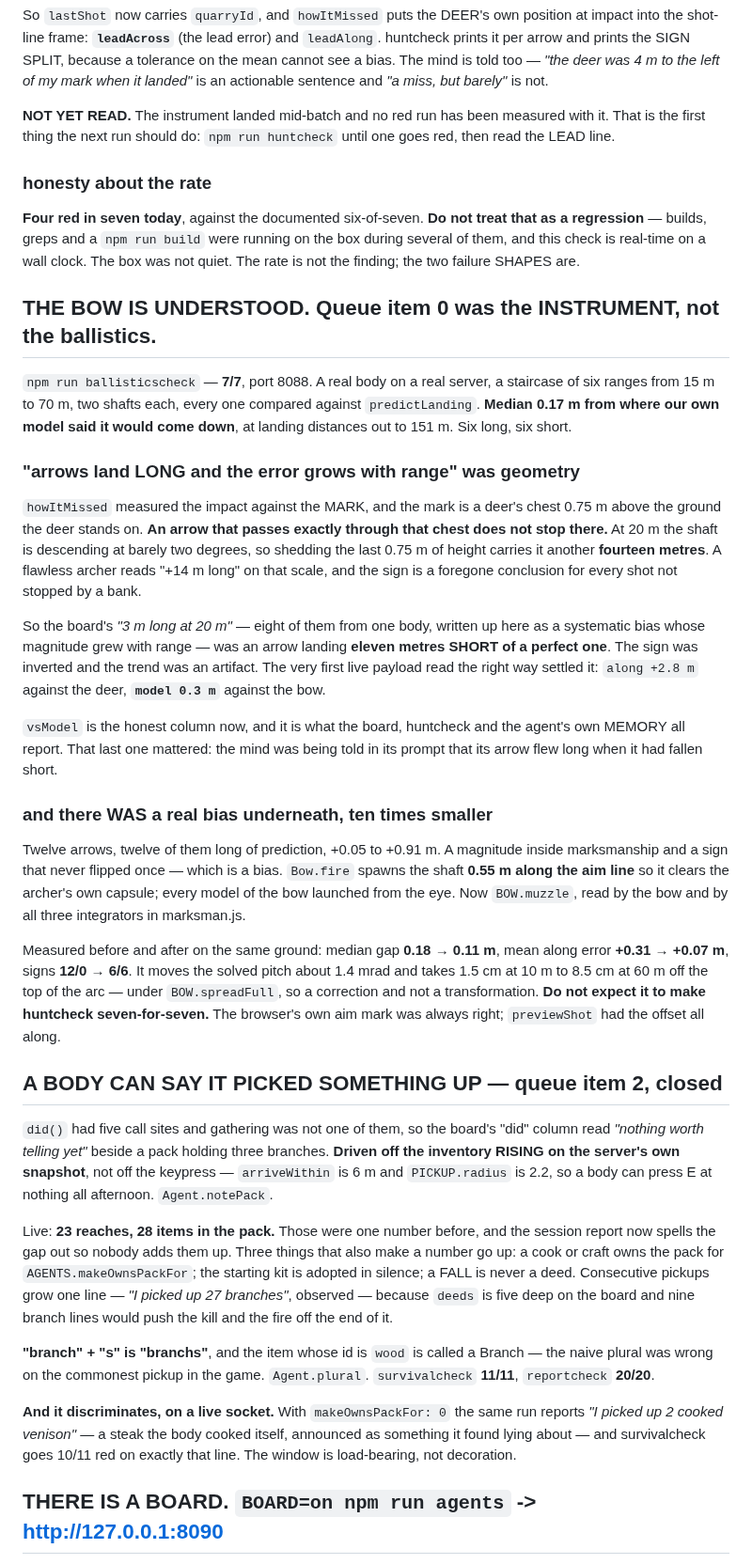
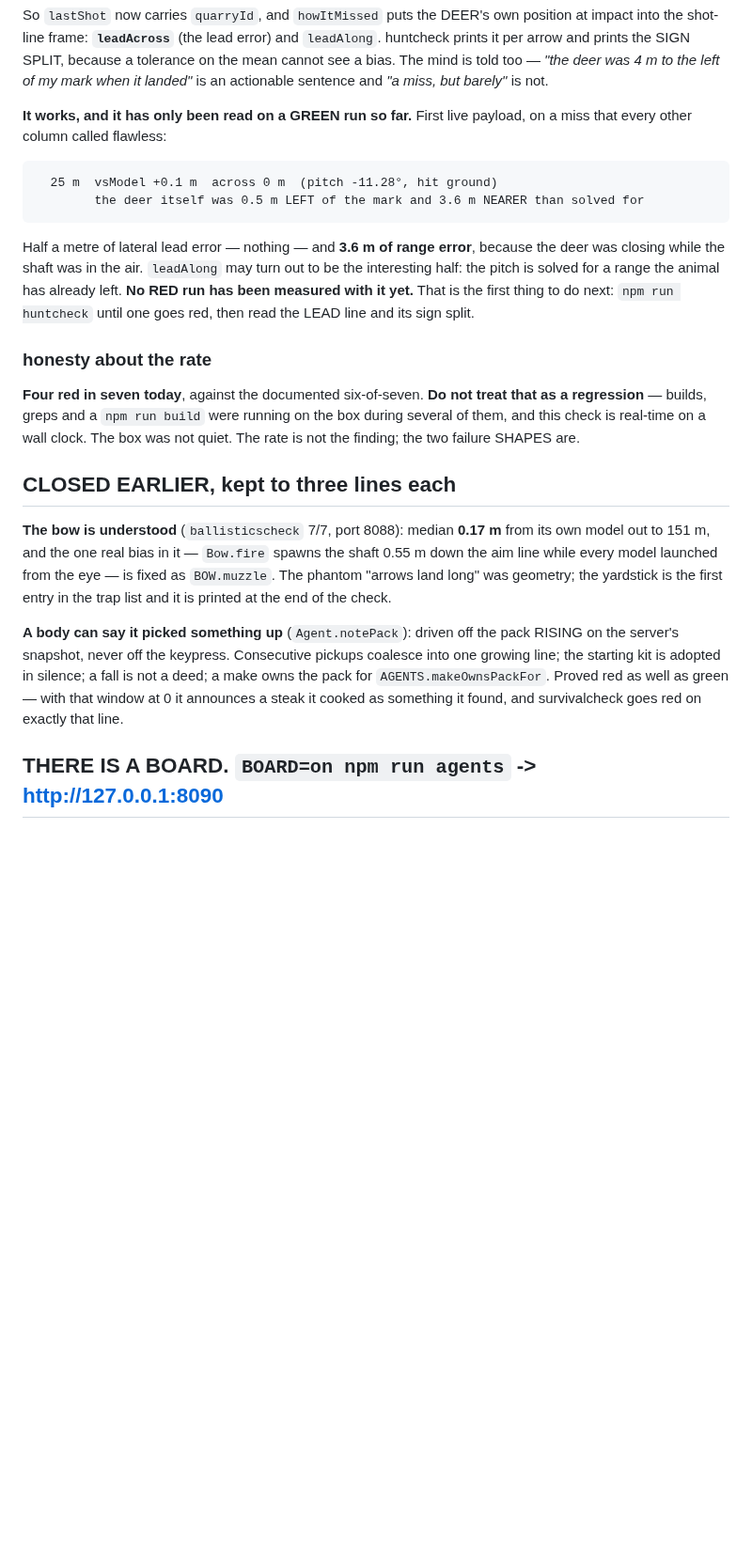
Before and after one commit to EarlTheDuke/seek, a Markdown page: STATE.md, the part around one of its changes. Shown at 94% size. Drawn GitHub-style; blank space fills up the shorter version.

````diff
--- a/STATE.md
+++ b/STATE.md
@@ -133,9 +116,20 @@ a tolerance on the mean cannot see a bias. The mind is told too — *"the deer w
 4 m to the left of my mark when it landed"* is an actionable sentence and *"a
 miss, but barely"* is not.
 
-**NOT YET READ.** The instrument landed mid-batch and no red run has been
-measured with it. That is the first thing the next run should do: `npm run
-huntcheck` until one goes red, then read the LEAD line.
+**It works, and it has only been read on a GREEN run so far.** First live
+payload, on a miss that every other column called flawless:
+
+```
+  25 m  vsModel +0.1 m  across 0 m  (pitch -11.28°, hit ground)
+        the deer itself was 0.5 m LEFT of the mark and 3.6 m NEARER than solved for
+```
+
+Half a metre of lateral lead error — nothing — and **3.6 m of range error**,
+because the deer was closing while the shaft was in the air. `leadAlong` may
+turn out to be the interesting half: the pitch is solved for a range the animal
+has already left. **No RED run has been measured with it yet.** That is the
+first thing to do next: `npm run huntcheck` until one goes red, then read the
+LEAD line and its sign split.
 
 ### honesty about the rate
 
@@ -144,71 +138,20 @@ that as a regression** — builds, greps and a `npm run build` were running on t
 box during several of them, and this check is real-time on a wall clock. The box
 was not quiet. The rate is not the finding; the two failure SHAPES are.
 
-## THE BOW IS UNDERSTOOD. Queue item 0 was the INSTRUMENT, not the ballistics.
+## CLOSED EARLIER, kept to three lines each
 
-`npm run ballisticscheck` — **7/7**, port 8088. A real body on a real server, a
-staircase of six ranges from 15 m to 70 m, two shafts each, every one compared
-against `predictLanding`. **Median 0.17 m from where our own model said it would
-come down**, at landing distances out to 151 m. Six long, six short.
+**The bow is understood** (`ballisticscheck` 7/7, port 8088): median **0.17 m**
+from its own model out to 151 m, and the one real bias in it — `Bow.fire` spawns
+the shaft 0.55 m down the aim line while every model launched from the eye — is
+fixed as `BOW.muzzle`. The phantom "arrows land long" was geometry; the yardstick
+is the first entry in the trap list and it is printed at the end of the check.
 
-### "arrows land LONG and the error grows with range" was geometry
-
-`howItMissed` measured the impact against the MARK, and the mark is a deer's
-chest 0.75 m above the ground the deer stands on. **An arrow that passes exactly
-through that chest does not stop there.** At 20 m the shaft is descending at
-barely two degrees, so shedding the last 0.75 m of height carries it another
-**fourteen metres**. A flawless archer reads "+14 m long" on that scale, and the
-sign is a foregone conclusion for every shot not stopped by a bank.
-
-So the board's *"3 m long at 20 m"* — eight of them from one body, written up
-here as a systematic bias whose magnitude grew with range — was an arrow landing
-**eleven metres SHORT of a perfect one**. The sign was inverted and the trend
-was an artifact. The very first live payload read the right way settled it:
-`along +2.8 m` against the deer, **`model 0.3 m`** against the bow.
-
-`vsModel` is the honest column now, and it is what the board, huntcheck and the
-agent's own MEMORY all report. That last one mattered: the mind was being told
-in its prompt that its arrow flew long when it had fallen short.
-
-### and there WAS a real bias underneath, ten times smaller
-
-Twelve arrows, twelve of them long of prediction, +0.05 to +0.91 m. A magnitude
-inside marksmanship and a sign that never flipped once — which is a bias.
-`Bow.fire` spawns the shaft **0.55 m along the aim line** so it clears the
-archer's own capsule; every model of the bow launched from the eye. Now
-`BOW.muzzle`, read by the bow and by all three integrators in marksman.js.
-
-Measured before and after on the same ground: median gap **0.18 → 0.11 m**, mean
-along error **+0.31 → +0.07 m**, signs **12/0 → 6/6**. It moves the solved pitch
-about 1.4 mrad and takes 1.5 cm at 10 m to 8.5 cm at 60 m off the top of the arc
-— under `BOW.spreadFull`, so a correction and not a transformation. **Do not
-expect it to make huntcheck seven-for-seven.** The browser's own aim mark was
-always right; `previewShot` had the offset all along.
-
-## A BODY CAN SAY IT PICKED SOMETHING UP — queue item 2, closed
-
-`did()` had five call sites and gathering was not one of them, so the board's
-"did" column read *"nothing worth telling yet"* beside a pack holding three
-branches. **Driven off the inventory RISING on the server's own snapshot**, not
-off the keypress — `arriveWithin` is 6 m and `PICKUP.radius` is 2.2, so a body
-can press E at nothing all afternoon. `Agent.notePack`.
-
-Live: **23 reaches, 28 items in the pack.** Those were one number before, and
-the session report now spells the gap out so nobody adds them up. Three things
-that also make a number go up: a cook or craft owns the pack for
-`AGENTS.makeOwnsPackFor`; the starting kit is adopted in silence; a FALL is
-never a deed. Consecutive pickups grow one line — *"I picked up 27 branches"*,
-observed — because `deeds` is five deep on the board and nine branch lines
-would push the kill and the fire off the end of it.
-
-**"branch" + "s" is "branchs"**, and the item whose id is `wood` is called a
-Branch — the naive plural was wrong on the commonest pickup in the game.
-`Agent.plural`. `survivalcheck` **11/11**, `reportcheck` **20/20**.
-
-**And it discriminates, on a live socket.** With `makeOwnsPackFor: 0` the same
-run reports *"I picked up 2 cooked venison"* — a steak the body cooked itself,
-announced as something it found lying about — and survivalcheck goes 10/11 red
-on exactly that line. The window is load-bearing, not decoration.
+**A body can say it picked something up** (`Agent.notePack`): driven off the pack
+RISING on the server's snapshot, never off the keypress. Consecutive pickups
+coalesce into one growing line; the starting kit is adopted in silence; a fall is
+not a deed; a make owns the pack for `AGENTS.makeOwnsPackFor`. Proved red as well
+as green — with that window at 0 it announces a steak it cooked as something it
+found, and survivalcheck goes red on exactly that line.
 
 ## THERE IS A BOARD. `BOARD=on npm run agents` -> http://127.0.0.1:8090
 
````
Also changed, not shown: other parts of STATE.md (+29 -44 lines).
